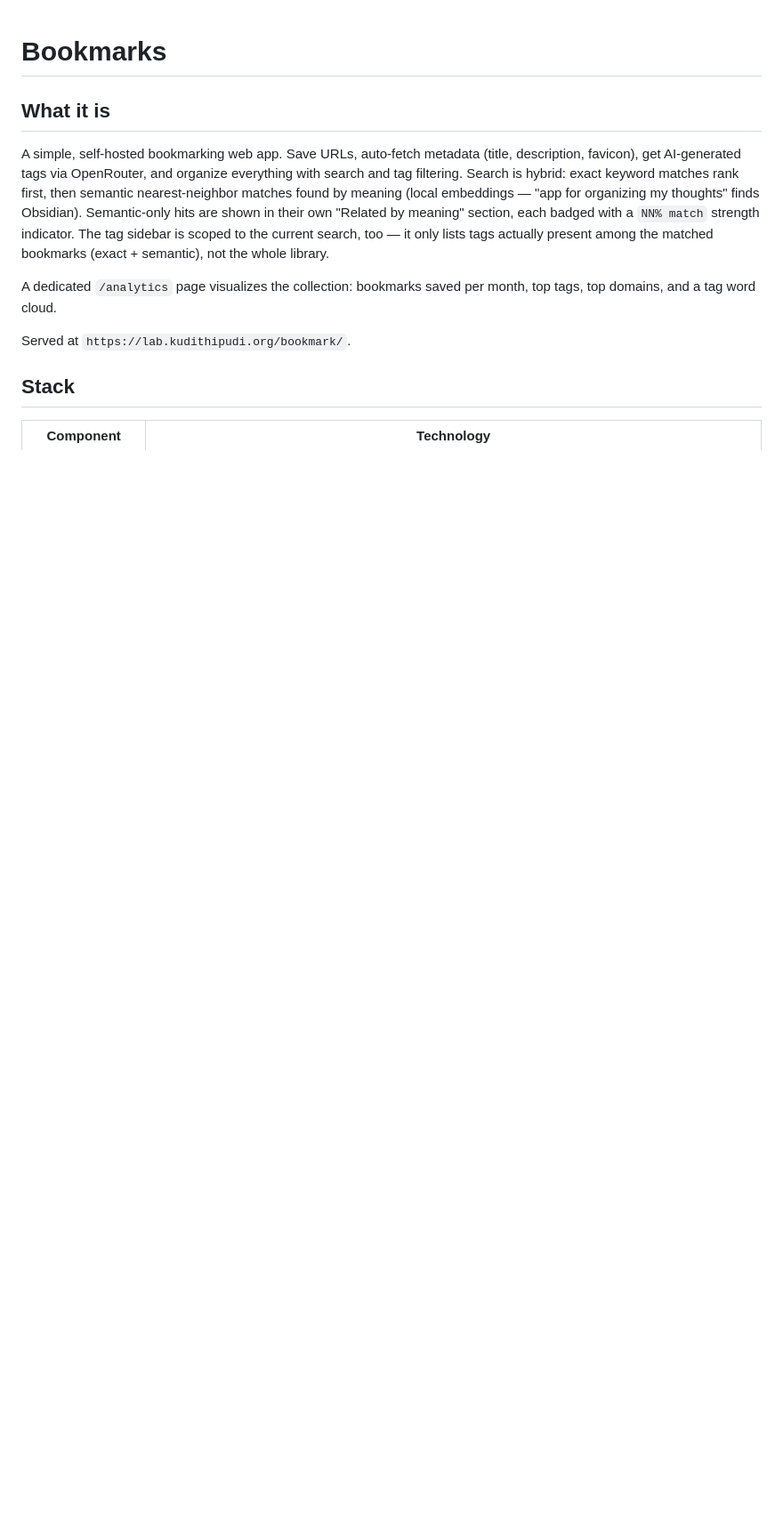
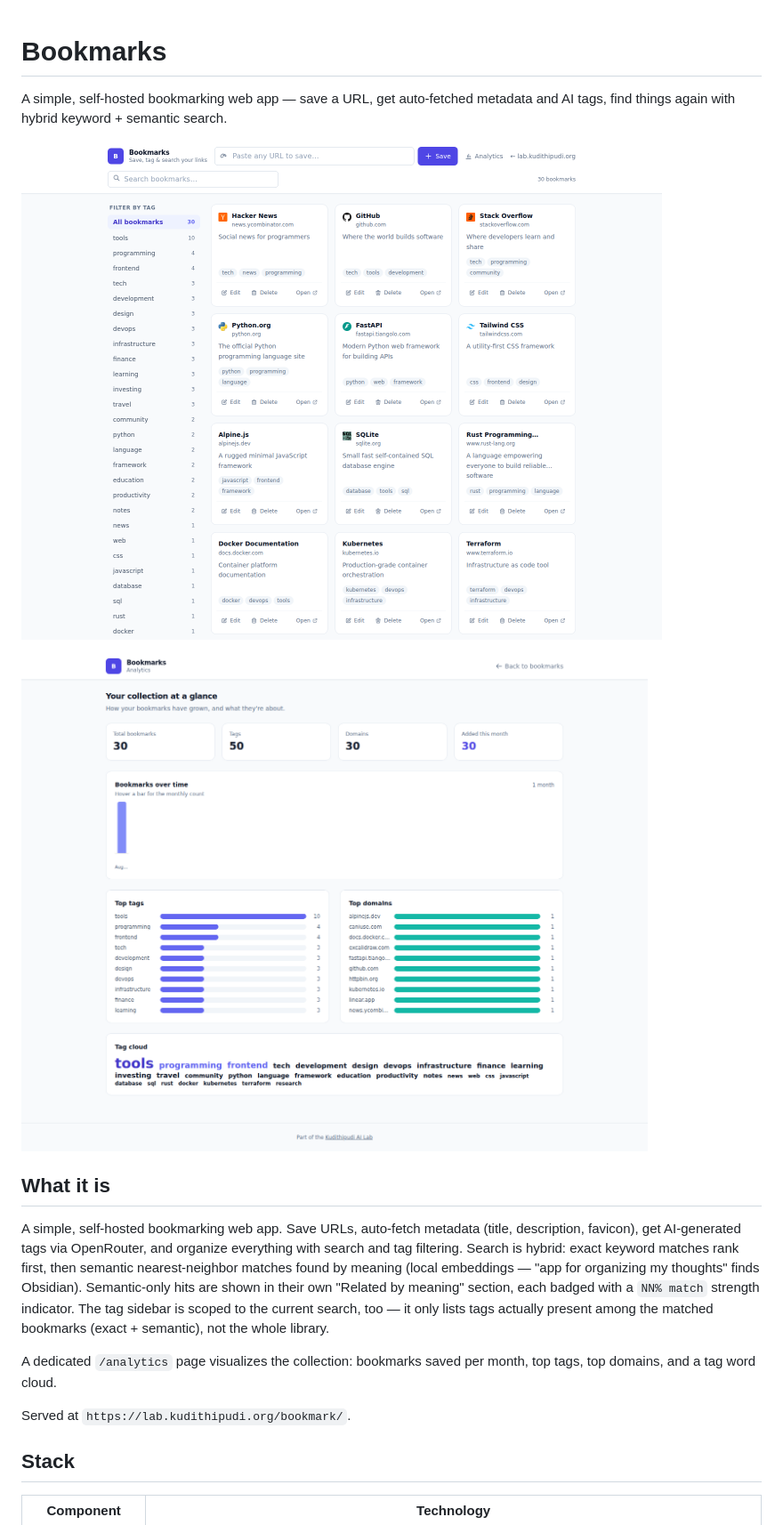
Before and after one commit to kudithipudi/bookmark, a Markdown page: README.md, the part around one of its changes. Shown at 89% size. Drawn GitHub-style; pictures changed too: docs/screenshot-analytics.png (added), docs/screenshot.png (added); blank space fills up the shorter version.

```diff
--- a/README.md
+++ b/README.md
@@ -1,4 +1,11 @@
 # Bookmarks
+
+A simple, self-hosted bookmarking web app — save a URL, get auto-fetched
+metadata and AI tags, find things again with hybrid keyword + semantic search.
+
+![The bookmark list with the tag sidebar and search](docs/screenshot.png)
+
+![The analytics page — totals, growth over time, top tags and domains, tag cloud](docs/screenshot-analytics.png)
 
 ## What it is
 
```
Also changed, not shown: other parts of README.md (+17 -3 lines), 2 other files.
